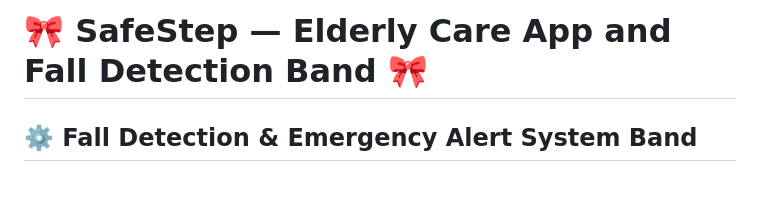
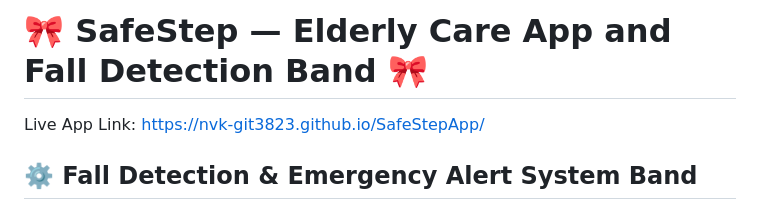
Before and after one commit to nvk-git3823/SafeStepApp, a Markdown page: README.md, the part around the change. Rendered like a GitHub page; blank space fills up the shorter version.

Commit message:
Add live app link to README
Added live app link to README for easy access.

```diff
--- a/README.md
+++ b/README.md
@@ -1,4 +1,6 @@
 # 🎀 SafeStep — Elderly Care App and Fall Detection Band 🎀
+
+Live App Link: https://nvk-git3823.github.io/SafeStepApp/
 
 ## ⚙️ Fall Detection & Emergency Alert System Band
 
```
